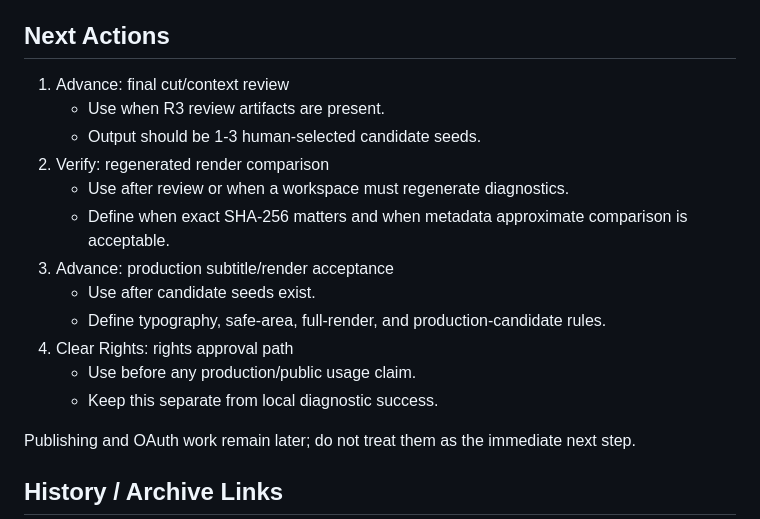
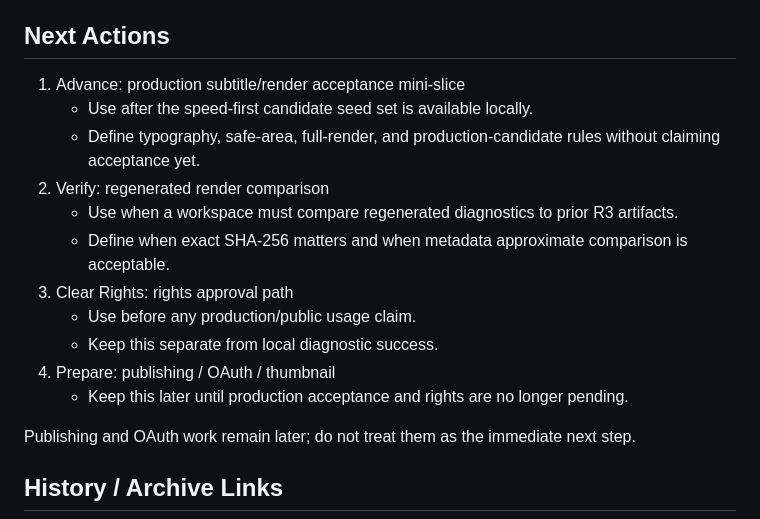
Before and after one commit to YuShimoji/ClipPipeGen, a Markdown page: docs/RUNTIME_STATE.md, the part around one of its changes. GitHub-like rendering.

```diff
--- a/docs/RUNTIME_STATE.md
+++ b/docs/RUNTIME_STATE.md
@@ -105,19 +112,21 @@ Review focus:
 
 ## Next Actions
 
-1. Advance: final cut/context review
-   - Use when R3 review artifacts are present.
-   - Output should be 1-3 human-selected candidate seeds.
+1. Advance: production subtitle/render acceptance mini-slice
+   - Use after the speed-first candidate seed set is available locally.
+   - Define typography, safe-area, full-render, and production-candidate rules
+     without claiming acceptance yet.
 2. Verify: regenerated render comparison
-   - Use after review or when a workspace must regenerate diagnostics.
+   - Use when a workspace must compare regenerated diagnostics to prior R3
+     artifacts.
    - Define when exact SHA-256 matters and when metadata approximate comparison
      is acceptable.
-3. Advance: production subtitle/render acceptance
-   - Use after candidate seeds exist.
-   - Define typography, safe-area, full-render, and production-candidate rules.
-4. Clear Rights: rights approval path
+3. Clear Rights: rights approval path
    - Use before any production/public usage claim.
    - Keep this separate from local diagnostic success.
+4. Prepare: publishing / OAuth / thumbnail
+   - Keep this later until production acceptance and rights are no longer
+     pending.
 
 Publishing and OAuth work remain later; do not treat them as the immediate next
 step.
```
Also changed, not shown: other parts of docs/RUNTIME_STATE.md (+26 -17 lines), docs/HANDOFF.md (+4 -3 lines), docs/JP_PILOT.md (+14 -5 lines).
